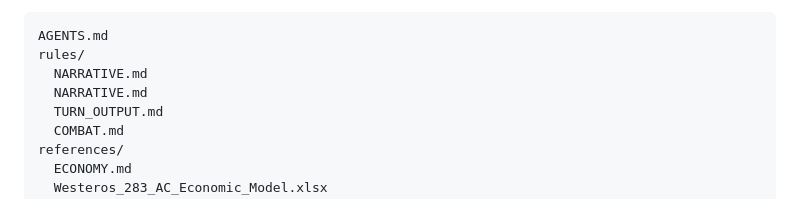
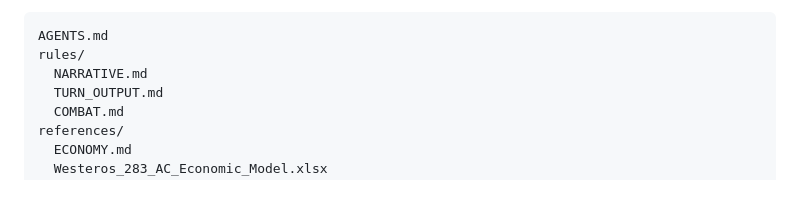
Before and after one commit to Alex-Oss222/dice-roller, a Markdown page: HANDOFF.md, the part around the change. Rendered like a GitHub page.

Commit message:
Fix handoff rule list

```diff
--- a/HANDOFF.md
+++ b/HANDOFF.md
@@ -52,7 +52,6 @@ Shared material:
 AGENTS.md
 rules/
   NARRATIVE.md
-  NARRATIVE.md
   TURN_OUTPUT.md
   COMBAT.md
 references/
```
